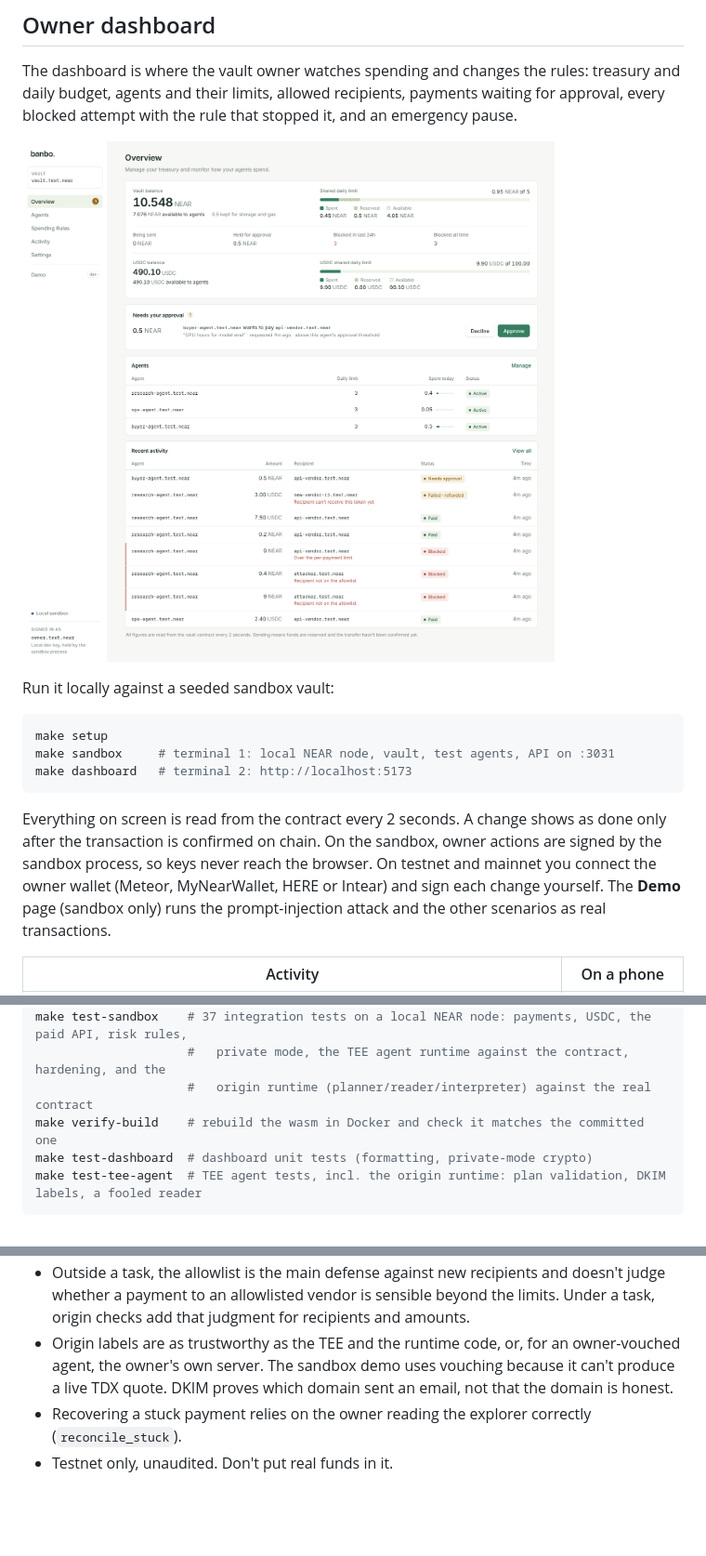
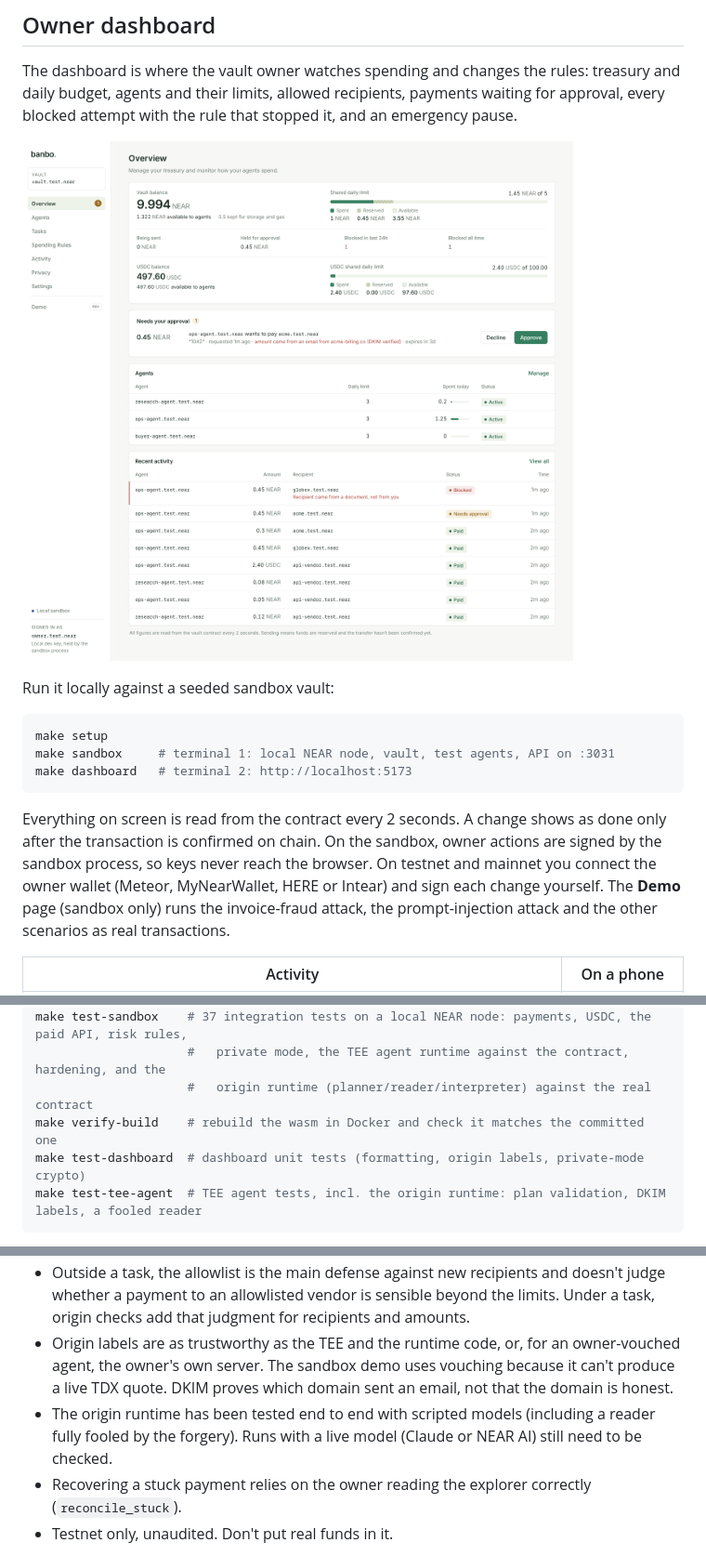
Before and after one commit to Mhiah/Banbo, a Markdown page: README.md, 3 parts joined by grey strips. Shown at 93% size. GitHub-like rendering; pictures changed too: docs/screenshots/overview.png; blank space fills up the shorter version.

````diff
--- a/README.md
+++ b/README.md
@@ -64,7 +64,7 @@ make sandbox     # terminal 1: local NEAR node, vault, test agents, API on :3031
 make dashboard   # terminal 2: http://localhost:5173
 ```
 
-Everything on screen is read from the contract every 2 seconds. A change shows as done only after the transaction is confirmed on chain. On the sandbox, owner actions are signed by the sandbox process, so keys never reach the browser. On testnet and mainnet you connect the owner wallet (Meteor, MyNearWallet, HERE or Intear) and sign each change yourself. The **Demo** page (sandbox only) runs the prompt-injection attack and the other scenarios as real transactions.
+Everything on screen is read from the contract every 2 seconds. A change shows as done only after the transaction is confirmed on chain. On the sandbox, owner actions are signed by the sandbox process, so keys never reach the browser. On testnet and mainnet you connect the owner wallet (Meteor, MyNearWallet, HERE or Intear) and sign each change yourself. The **Demo** page (sandbox only) runs the invoice-fraud attack, the prompt-injection attack and the other scenarios as real transactions.
 
 | Activity | On a phone |
 | --- | --- |
@@ -199,7 +212,7 @@ make test-sandbox    # 37 integration tests on a local NEAR node: payments, USDC
                      #   private mode, the TEE agent runtime against the contract, hardening, and the
                      #   origin runtime (planner/reader/interpreter) against the real contract
 make verify-build    # rebuild the wasm in Docker and check it matches the committed one
-make test-dashboard  # dashboard unit tests (formatting, private-mode crypto)
+make test-dashboard  # dashboard unit tests (formatting, origin labels, private-mode crypto)
 make test-tee-agent  # TEE agent tests, incl. the origin runtime: plan validation, DKIM labels, a fooled reader
 ```
 
@@ -272,6 +285,7 @@ OWNER=you.testnet VAULT=vault.you.testnet AGENT=agent.you.testnet VENDOR=vendor.
 - TEE agents trust Intel TDX and dstack's key service for privacy (never for the spending limits). The full attestation flow has been tested on-chain with a genuine Intel quote, but not yet with an agent deployed in a live TDX VM.
 - Outside a task, the allowlist is the main defense against new recipients and doesn't judge whether a payment to an allowlisted vendor is sensible beyond the limits. Under a task, origin checks add that judgment for recipients and amounts.
 - Origin labels are as trustworthy as the TEE and the runtime code, or, for an owner-vouched agent, the owner's own server. The sandbox demo uses vouching because it can't produce a live TDX quote. DKIM proves which domain sent an email, not that the domain is honest.
+- The origin runtime has been tested end to end with scripted models (including a reader fully fooled by the forgery). Runs with a live model (Claude or NEAR AI) still need to be checked.
 - Recovering a stuck payment relies on the owner reading the explorer correctly (`reconcile_stuck`).
 - Testnet only, unaudited. Don't put real funds in it.
 
````
Also changed, not shown: other parts of README.md (+17 -4 lines), docs/ORIGIN_CHECKS.md (+1 -1 lines), docs/screenshots/origin-held.png (added), docs/screenshots/origin-refused.png (added), docs/screenshots/tasks.png (added), 1 other file.
